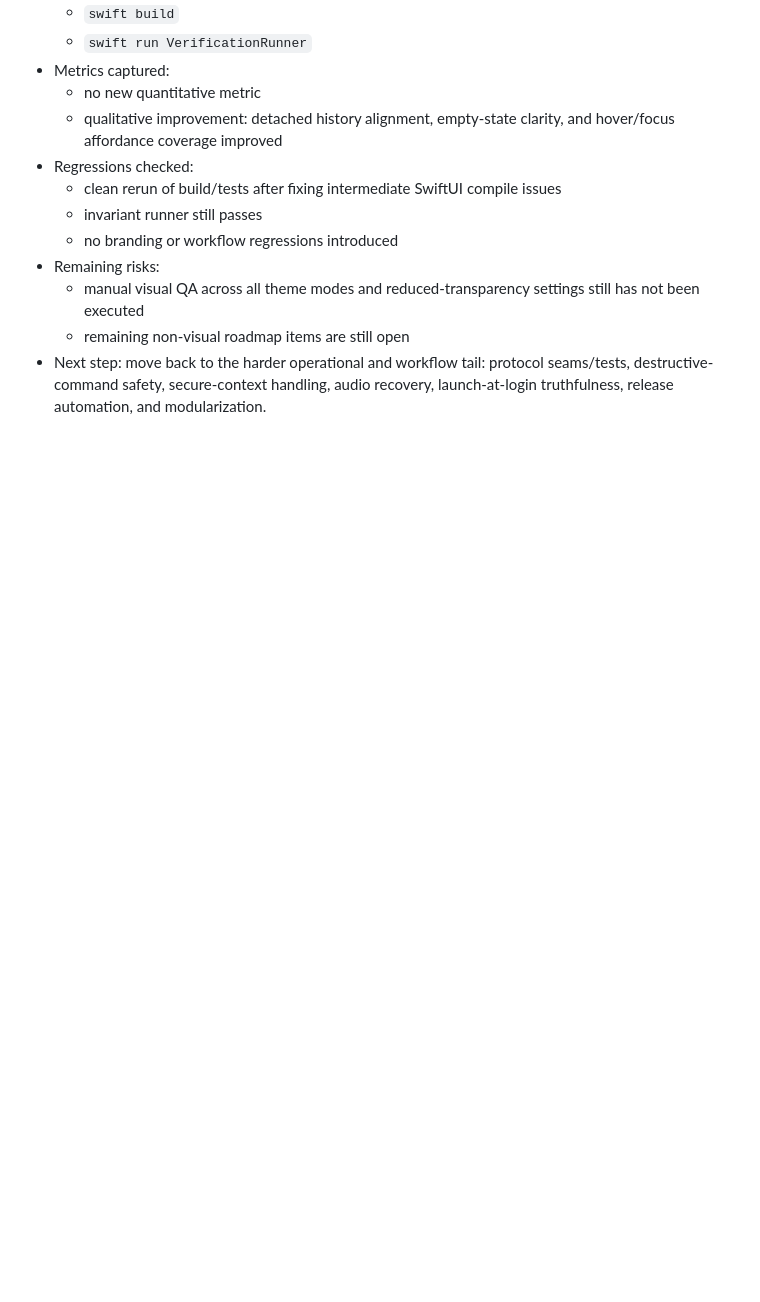
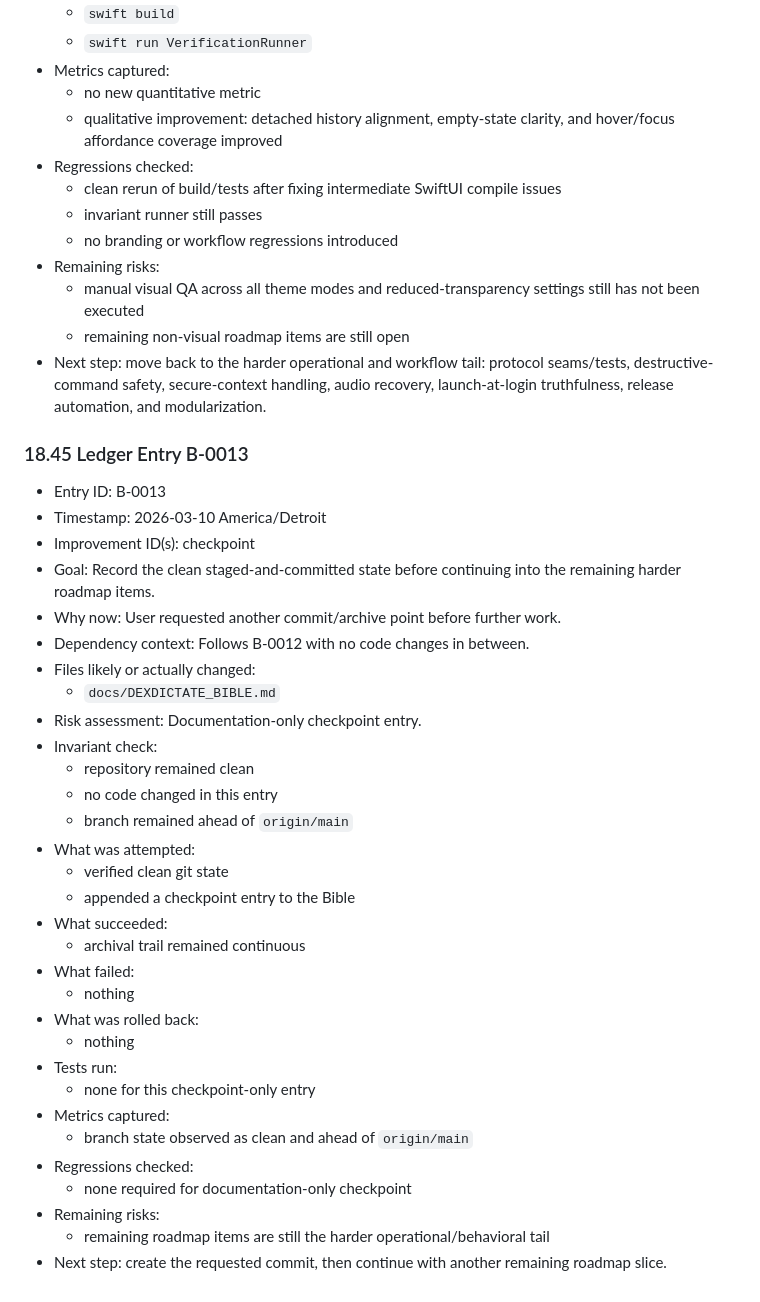
Before and after one commit to westkitty/DexDictate_MacOS, a Markdown page: docs/DEXDICTATE_BIBLE.md, the part around the change. GitHub-like rendering; blank space fills up the shorter version.

Commit message:
docs: record roadmap checkpoint

```diff
--- a/docs/DEXDICTATE_BIBLE.md
+++ b/docs/DEXDICTATE_BIBLE.md
@@ -2067,3 +2067,37 @@ Rationale:
   - manual visual QA across all theme modes and reduced-transparency settings still has not been executed
   - remaining non-visual roadmap items are still open
 - Next step: move back to the harder operational and workflow tail: protocol seams/tests, destructive-command safety, secure-context handling, audio recovery, launch-at-login truthfulness, release automation, and modularization.
+
+### 18.45 Ledger Entry B-0013
+
+- Entry ID: B-0013
+- Timestamp: 2026-03-10 America/Detroit
+- Improvement ID(s): checkpoint
+- Goal: Record the clean staged-and-committed state before continuing into the remaining harder roadmap items.
+- Why now: User requested another commit/archive point before further work.
+- Dependency context: Follows B-0012 with no code changes in between.
+- Files likely or actually changed:
+  - `docs/DEXDICTATE_BIBLE.md`
+- Risk assessment: Documentation-only checkpoint entry.
+- Invariant check:
+  - repository remained clean
+  - no code changed in this entry
+  - branch remained ahead of `origin/main`
+- What was attempted:
+  - verified clean git state
+  - appended a checkpoint entry to the Bible
+- What succeeded:
+  - archival trail remained continuous
+- What failed:
+  - nothing
+- What was rolled back:
+  - nothing
+- Tests run:
+  - none for this checkpoint-only entry
+- Metrics captured:
+  - branch state observed as clean and ahead of `origin/main`
+- Regressions checked:
+  - none required for documentation-only checkpoint
+- Remaining risks:
+  - remaining roadmap items are still the harder operational/behavioral tail
+- Next step: create the requested commit, then continue with another remaining roadmap slice.
```
